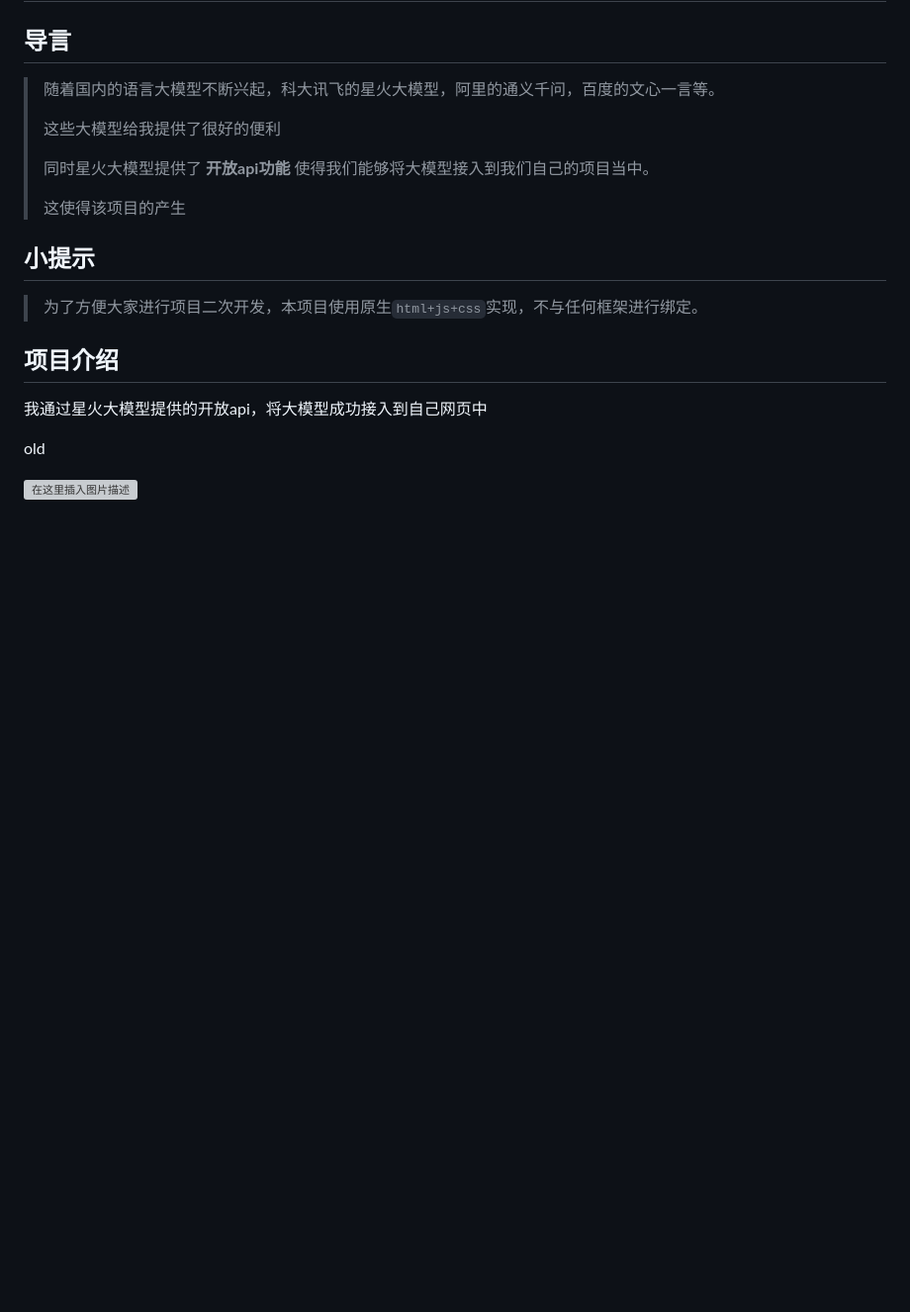
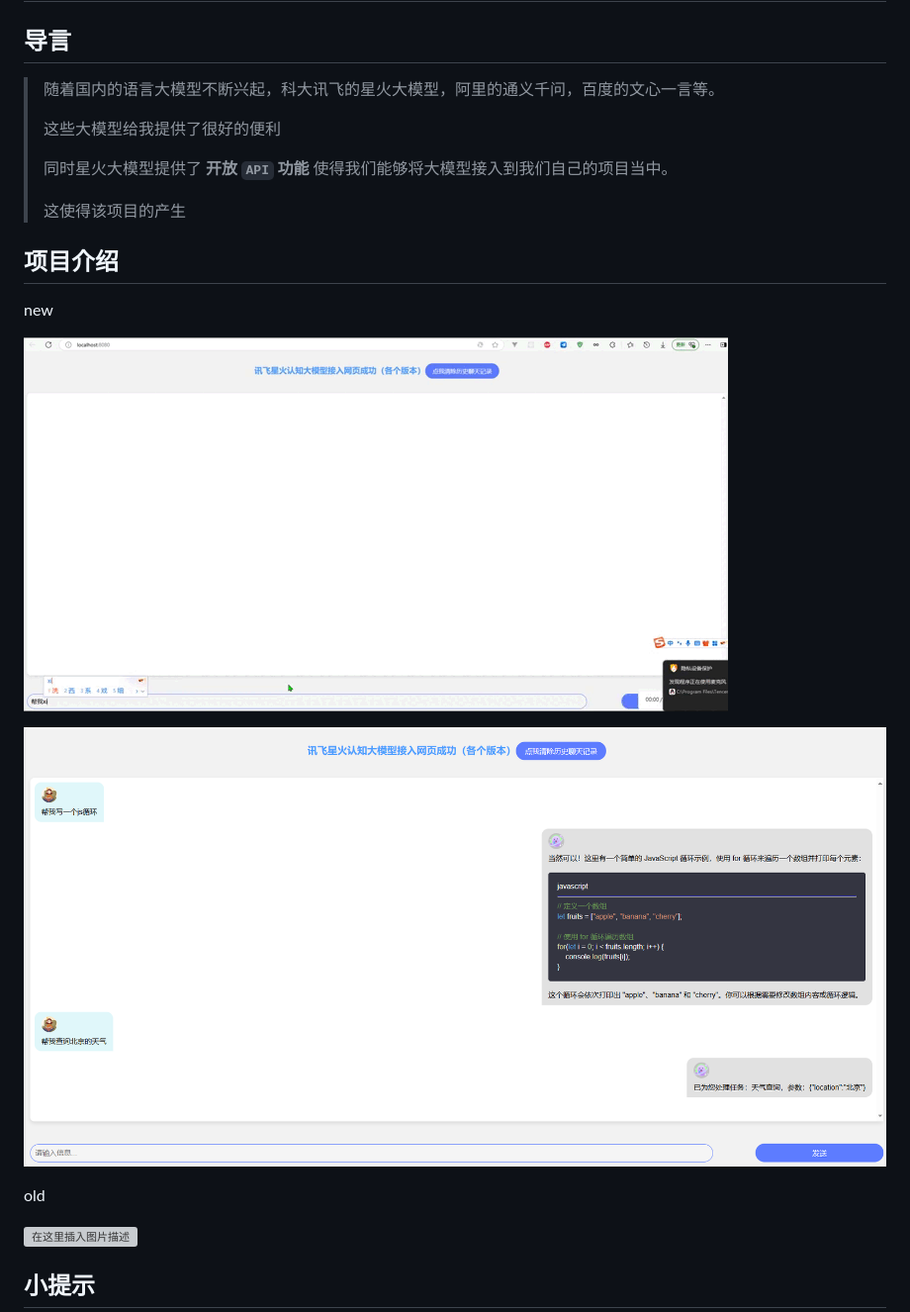
Before and after one commit to zou-hong-run/xinghuo, a Markdown page: readme.md, the part around the change printed below. Shown: that part at 99% size. Rendered like a GitHub page; pictures changed too: readme.assets/demo.gif (added), readme.assets/image-20250223163950477.png (added); blank space fills up the shorter version; grey boxes are pictures that could not be loaded.

```diff
--- a/readme.md
+++ b/readme.md
@@ -6,20 +6,21 @@
 >
 > 这些大模型给我提供了很好的便利
 >
-> 同时星火大模型提供了 **开放api功能** 使得我们能够将大模型接入到我们自己的项目当中。
+> 同时星火大模型提供了 **开放 `API` 功能** 使得我们能够将大模型接入到我们自己的项目当中。
 >
 > 这使得该项目的产生
 
-## 小提示
-
-> 为了方便大家进行项目二次开发，本项目使用原生`html+js+css`实现，不与任何框架进行绑定。
-
 ## 项目介绍
 
-我通过星火大模型提供的开放api，将大模型成功接入到自己网页中
+new
+
+![demo](readme.assets/demo.gif)
+
+![image-20250223163950477](readme.assets/image-20250223163950477.png)
 
 old
 
 ![在这里插入图片描述](https://p3-juejin.byteimg.com/tos-cn-i-k3u1fbpfcp/81a346ca522a46a7b585b389f622a996~tplv-k3u1fbpfcp-zoom-1.image)
 
+## 小提示
 
```
Also changed, not shown: other parts of readme.md (+56 -4 lines), readme.assets/d74d32a39faad34f4f92fb3e633fdcc7.png (deleted), 1 other file.
